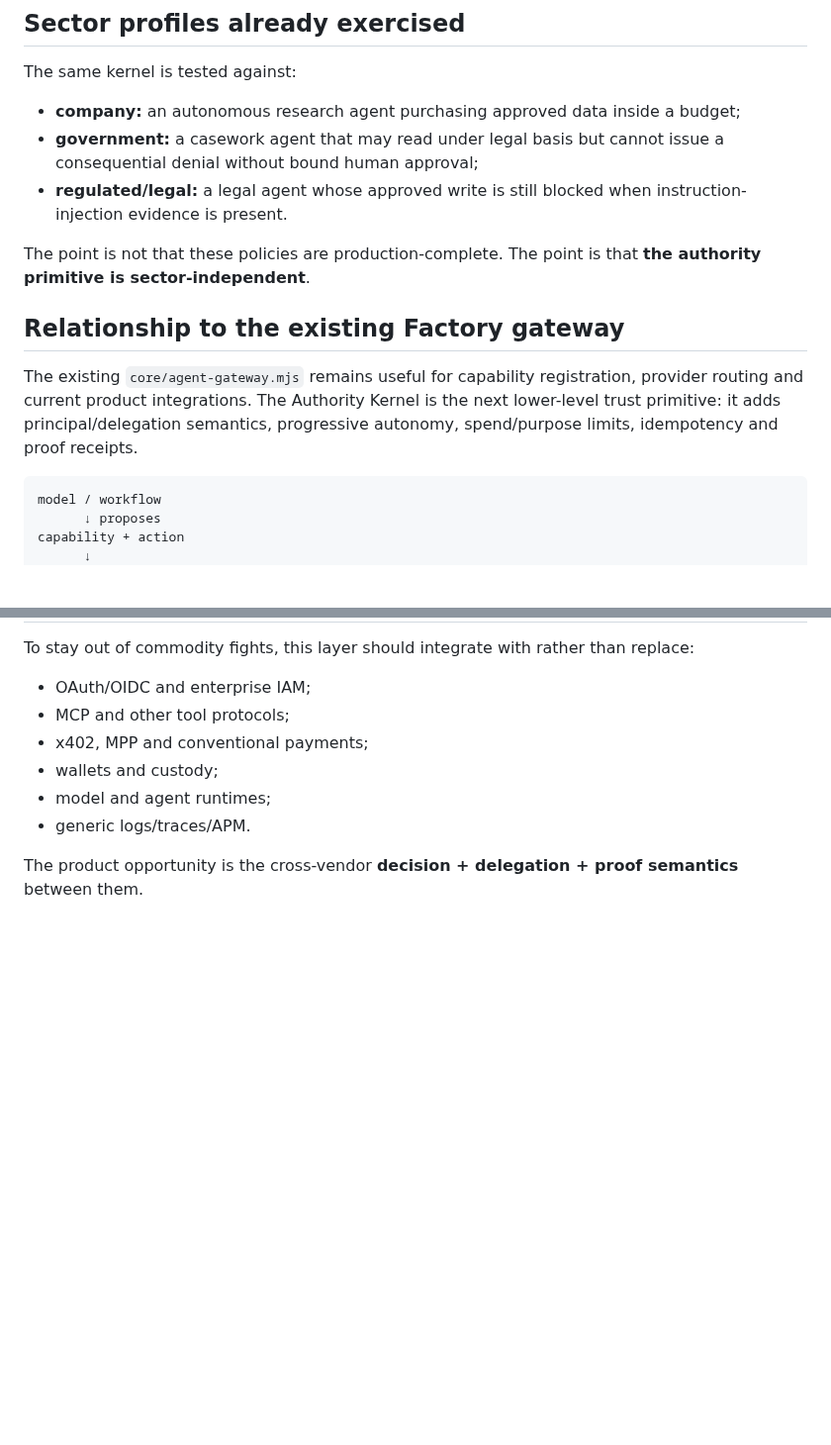
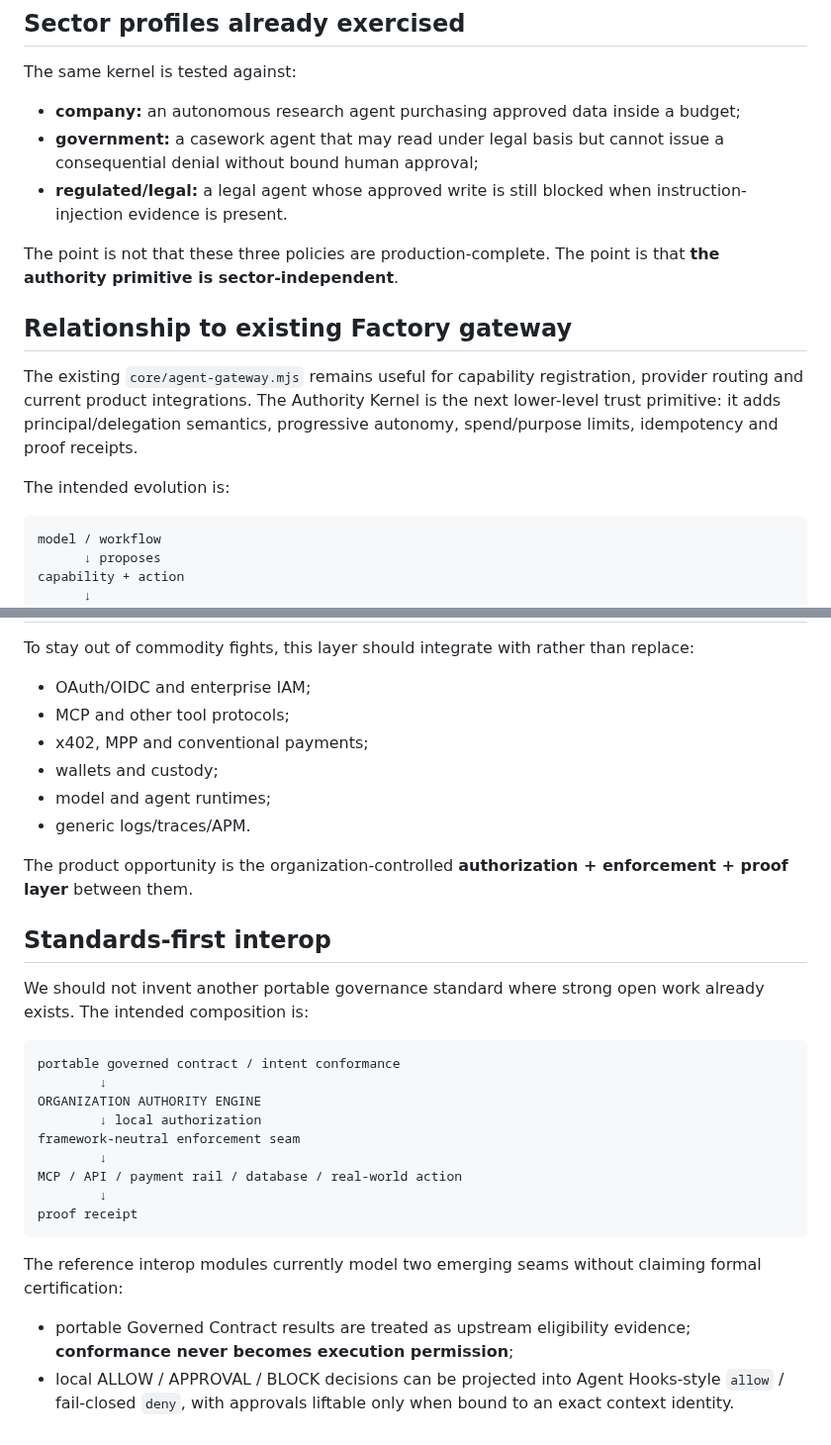
Before and after one commit to mikelninh/digital-worker-factory, a Markdown page: core/authority/README.md, 2 parts joined by grey strips. Shown at 99% size. Rendered like a GitHub page; blank space fills up the shorter version.

Commit message:
docs: adopt standards-first authority positioning

````diff
--- a/core/authority/README.md
+++ b/core/authority/README.md
@@ -91,11 +109,13 @@ The same kernel is tested against:
 - **government:** a casework agent that may read under legal basis but cannot issue a consequential denial without bound human approval;
 - **regulated/legal:** a legal agent whose approved write is still blocked when instruction-injection evidence is present.
 
-The point is not that these policies are production-complete. The point is that **the authority primitive is sector-independent**.
+The point is not that these three policies are production-complete. The point is that **the authority primitive is sector-independent**.
 
-## Relationship to the existing Factory gateway
+## Relationship to existing Factory gateway
 
 The existing `core/agent-gateway.mjs` remains useful for capability registration, provider routing and current product integrations. The Authority Kernel is the next lower-level trust primitive: it adds principal/delegation semantics, progressive autonomy, spend/purpose limits, idempotency and proof receipts.
+
+The intended evolution is:
 
 ```text
 model / workflow
@@ -122,4 +142,25 @@ To stay out of commodity fights, this layer should integrate with rather than re
 - model and agent runtimes;
 - generic logs/traces/APM.
 
-The product opportunity is the cross-vendor **decision + delegation + proof semantics** between them.
+The product opportunity is the organization-controlled **authorization + enforcement + proof layer** between them.
+
+## Standards-first interop
+
+We should not invent another portable governance standard where strong open work already exists. The intended composition is:
+
+```text
+portable governed contract / intent conformance
+        ↓
+ORGANIZATION AUTHORITY ENGINE
+        ↓ local authorization
+framework-neutral enforcement seam
+        ↓
+MCP / API / payment rail / database / real-world action
+        ↓
+proof receipt
+```
+
+The reference interop modules currently model two emerging seams without claiming formal certification:
+
+- portable Governed Contract results are treated as upstream eligibility evidence; **conformance never becomes execution permission**;
+- local ALLOW / APPROVAL / BLOCK decisions can be projected into Agent Hooks-style `allow` / fail-closed `deny`, with approvals liftable only when bound to an exact context identity.
````
Also changed, not shown: other parts of core/authority/README.md (+23 -5 lines).
